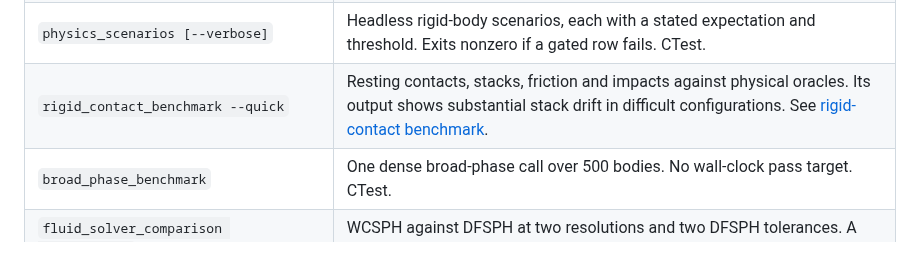
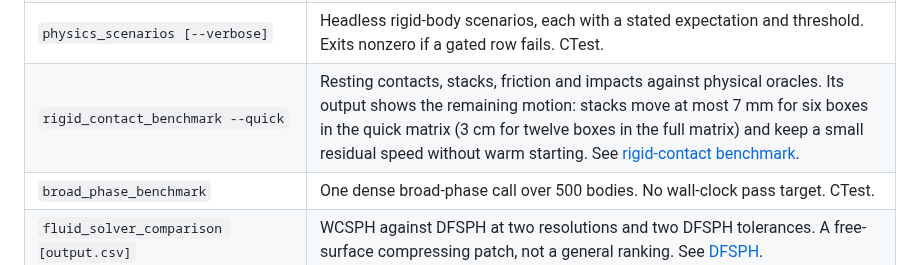
Before and after one commit to joaocarloscruz/2d-physicsengine, a Markdown page: README.md, the part around the change. Drawn GitHub-style.

Commit message:
docs(readme): describe the current rigid_contact_benchmark output

```diff
--- a/README.md
+++ b/README.md
@@ -149,7 +149,7 @@ The benchmarks need tests enabled. Programs marked "CTest" run in the smoke chec
 | `rigid_step_benchmark [--quick]` | Step time for 100 to 2000 boxes and circles settled in a walled bin. [Reference timings](docs/getting-started.md#performance). CTest with `--quick`. |
 | `collision_quality_benchmark` | Resting overlap, stack and pyramid drift, and impact penetration at 60 Hz, each with a pass threshold. CTest. |
 | `physics_scenarios [--verbose]` | Headless rigid-body scenarios, each with a stated expectation and threshold. Exits nonzero if a gated row fails. CTest. |
-| `rigid_contact_benchmark --quick` | Resting contacts, stacks, friction and impacts against physical oracles. Its output shows substantial stack drift in difficult configurations. See [rigid-contact benchmark](docs/rigid-contact-benchmark.md). |
+| `rigid_contact_benchmark --quick` | Resting contacts, stacks, friction and impacts against physical oracles. Its output shows the remaining motion: stacks move at most 7 mm for six boxes in the quick matrix (3 cm for twelve boxes in the full matrix) and keep a small residual speed without warm starting. See [rigid-contact benchmark](docs/rigid-contact-benchmark.md). |
 | `broad_phase_benchmark` | One dense broad-phase call over 500 bodies. No wall-clock pass target. CTest. |
 | `fluid_solver_comparison [output.csv]` | WCSPH against DFSPH at two resolutions and two DFSPH tolerances. A free-surface compressing patch, not a general ranking. See [DFSPH](docs/dfsph-solver.md). |
 | `fluid_benchmark` | WCSPH update time and render-data preparation. See [fluid performance](docs/fluid-performance.md). CTest. |
```
